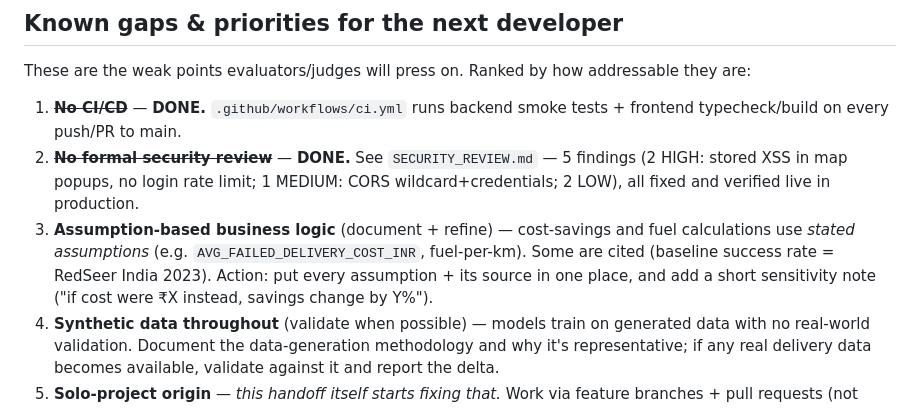
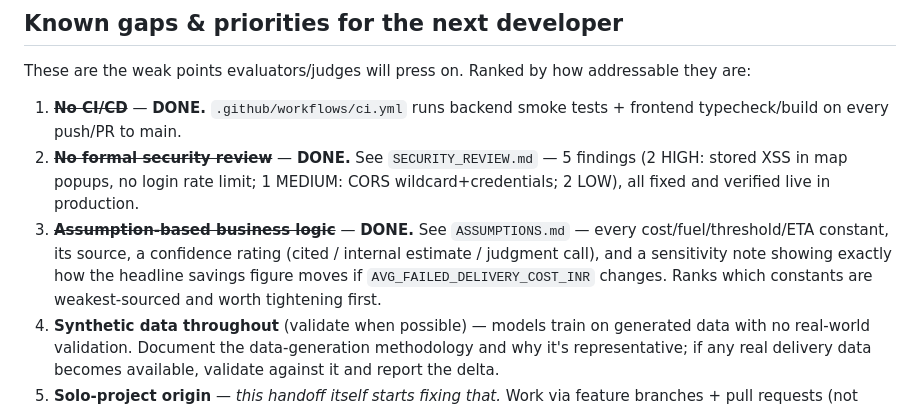
Before and after one commit to HARITH935/lastmeterai, a Markdown page: HANDOFF.md, the part around the change. Drawn GitHub-style.

```diff
--- a/HANDOFF.md
+++ b/HANDOFF.md
@@ -66,11 +66,11 @@ addressable they are:
 2. ~~**No formal security review**~~ — **DONE.** See `SECURITY_REVIEW.md` —
    5 findings (2 HIGH: stored XSS in map popups, no login rate limit; 1 MEDIUM:
    CORS wildcard+credentials; 2 LOW), all fixed and verified live in production.
-3. **Assumption-based business logic** (document + refine) — cost-savings and fuel
-   calculations use *stated assumptions* (e.g. `AVG_FAILED_DELIVERY_COST_INR`,
-   fuel-per-km). Some are cited (baseline success rate = RedSeer India 2023).
-   Action: put every assumption + its source in one place, and add a short
-   sensitivity note ("if cost were ₹X instead, savings change by Y%").
+3. ~~**Assumption-based business logic**~~ — **DONE.** See `ASSUMPTIONS.md` —
+   every cost/fuel/threshold/ETA constant, its source, a confidence rating
+   (cited / internal estimate / judgment call), and a sensitivity note showing
+   exactly how the headline savings figure moves if `AVG_FAILED_DELIVERY_COST_INR`
+   changes. Ranks which constants are weakest-sourced and worth tightening first.
 4. **Synthetic data throughout** (validate when possible) — models train on
    generated data with no real-world validation. Document the data-generation
    methodology and why it's representative; if any real delivery data becomes
```
Also changed, not shown: ASSUMPTIONS.md (added, +122 -0 lines).
